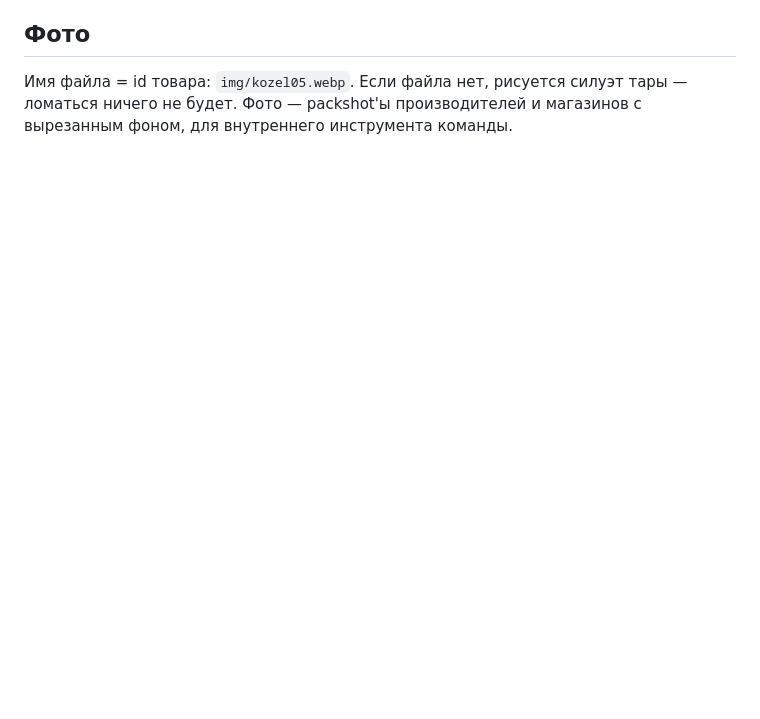
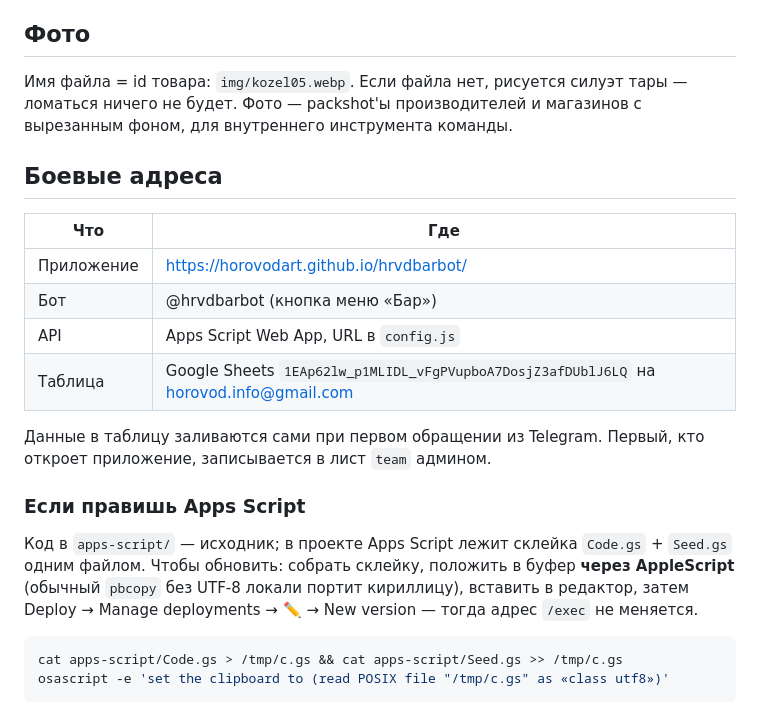
Before and after one commit to horovodart/hrvdbarbot, a Markdown page: README.md, the part around the change. Rendered like a GitHub page; blank space fills up the shorter version.

Commit message:
README: боевые адреса и порядок обновления скрипта
Co-Authored-By: Claude Opus 5 <noreply@anthropic.com>

````diff
--- a/README.md
+++ b/README.md
@@ -68,3 +68,27 @@ curl -s -X POST -H 'Content-Type: text/plain' -d '{"action":"list"}' "ВСТАВ
 Имя файла = id товара: `img/kozel05.webp`. Если файла нет, рисуется силуэт тары —
 ломаться ничего не будет. Фото — packshot'ы производителей и магазинов с вырезанным фоном,
 для внутреннего инструмента команды.
+
+## Боевые адреса
+
+| Что | Где |
+|---|---|
+| Приложение | https://horovodart.github.io/hrvdbarbot/ |
+| Бот | @hrvdbarbot (кнопка меню «Бар») |
+| API | Apps Script Web App, URL в `config.js` |
+| Таблица | Google Sheets `1EAp62lw_p1MLIDL_vFgPVupboA7DosjZ3afDUblJ6LQ` на horovod.info@gmail.com |
+
+Данные в таблицу заливаются сами при первом обращении из Telegram. Первый, кто откроет
+приложение, записывается в лист `team` админом.
+
+### Если правишь Apps Script
+
+Код в `apps-script/` — исходник; в проекте Apps Script лежит склейка `Code.gs` + `Seed.gs`
+одним файлом. Чтобы обновить: собрать склейку, положить в буфер **через AppleScript**
+(обычный `pbcopy` без UTF-8 локали портит кириллицу), вставить в редактор, затем
+Deploy → Manage deployments → ✏️ → New version — тогда адрес `/exec` не меняется.
+
+```bash
+cat apps-script/Code.gs > /tmp/c.gs && cat apps-script/Seed.gs >> /tmp/c.gs
+osascript -e 'set the clipboard to (read POSIX file "/tmp/c.gs" as «class utf8»)'
+```
````
